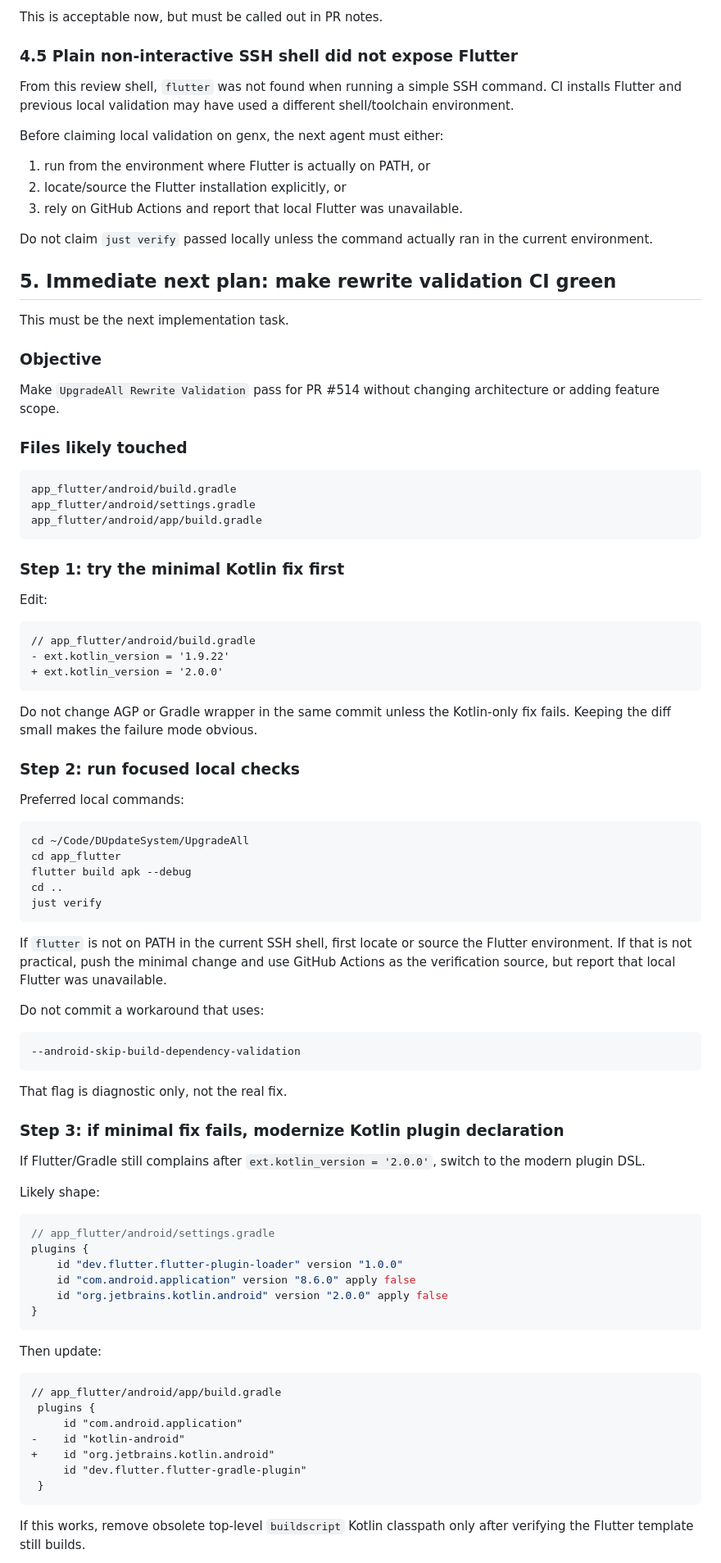
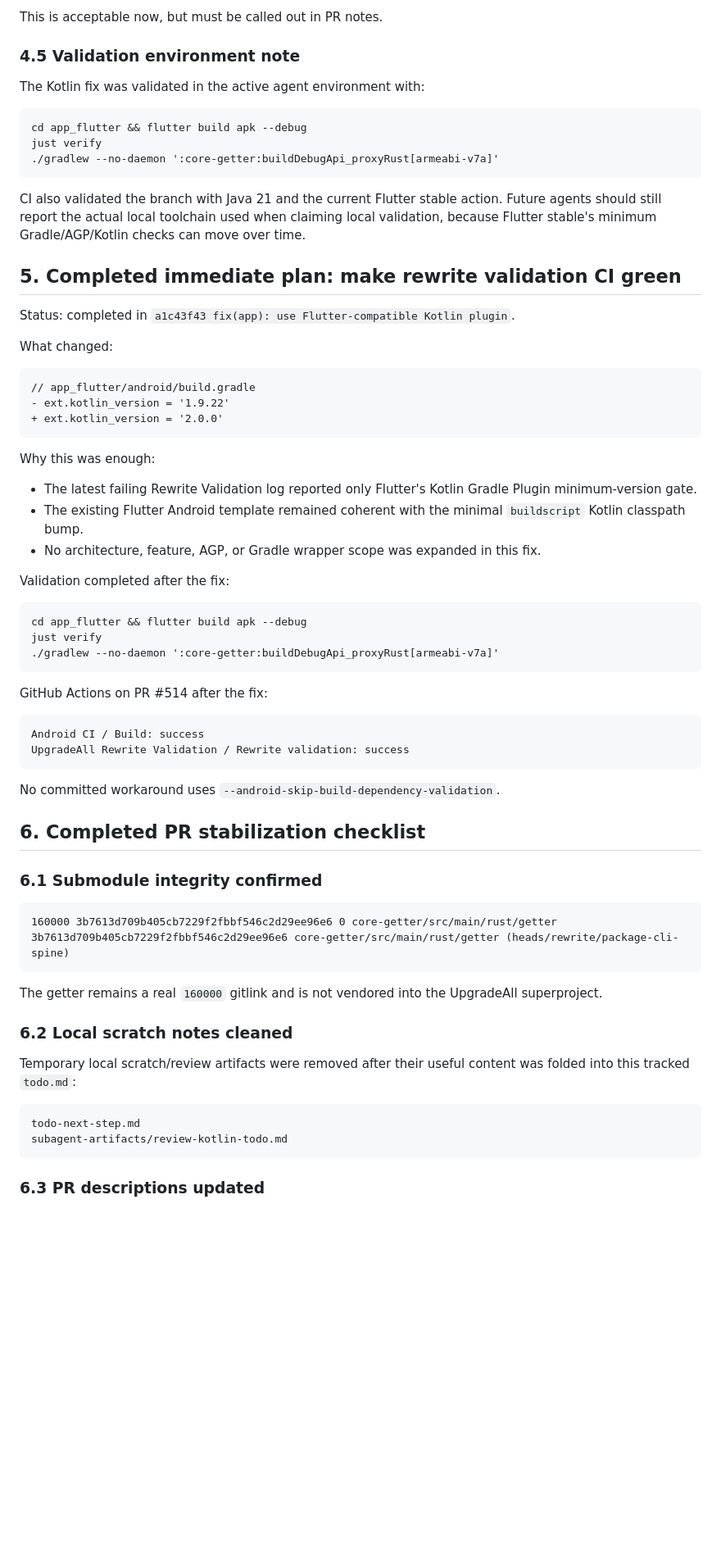
Before and after one commit to DUpdateSystem/UpgradeAll, a Markdown page: todo.md, the part around one of its changes. Shown at 82% size. Drawn GitHub-style; blank space fills up the shorter version.

Commit message:
docs: update rewrite next-step completion status
Record the completed Kotlin CI fix, green PR checks, submodule verification, and updated PR descriptions in the rewrite todo plan.

````diff
--- a/todo.md
+++ b/todo.md
@@ -206,37 +219,23 @@ Still missing:
 
 This is acceptable now, but must be called out in PR notes.
 
-### 4.5 Plain non-interactive SSH shell did not expose Flutter
+### 4.5 Validation environment note
 
-From this review shell, `flutter` was not found when running a simple SSH command. CI installs Flutter and previous local validation may have used a different shell/toolchain environment.
-
-Before claiming local validation on genx, the next agent must either:
-
-1. run from the environment where Flutter is actually on PATH, or
-2. locate/source the Flutter installation explicitly, or
-3. rely on GitHub Actions and report that local Flutter was unavailable.
-
-Do not claim `just verify` passed locally unless the command actually ran in the current environment.
-
-## 5. Immediate next plan: make rewrite validation CI green
-
-This must be the next implementation task.
-
-### Objective
-
-Make `UpgradeAll Rewrite Validation` pass for PR #514 without changing architecture or adding feature scope.
-
-### Files likely touched
+The Kotlin fix was validated in the active agent environment with:
 
 ```text
-app_flutter/android/build.gradle
-app_flutter/android/settings.gradle
-app_flutter/android/app/build.gradle
+cd app_flutter && flutter build apk --debug
+just verify
+./gradlew --no-daemon ':core-getter:buildDebugApi_proxyRust[armeabi-v7a]'
 ```
 
-### Step 1: try the minimal Kotlin fix first
+CI also validated the branch with Java 21 and the current Flutter stable action. Future agents should still report the actual local toolchain used when claiming local validation, because Flutter stable's minimum Gradle/AGP/Kotlin checks can move over time.
 
-Edit:
+## 5. Completed immediate plan: make rewrite validation CI green
+
+Status: completed in `a1c43f43 fix(app): use Flutter-compatible Kotlin plugin`.
+
+What changed:
 
 ```diff
 // app_flutter/android/build.gradle
@@ -244,56 +243,48 @@ Edit:
 + ext.kotlin_version = '2.0.0'
 ```
 
-Do not change AGP or Gradle wrapper in the same commit unless the Kotlin-only fix fails. Keeping the diff small makes the failure mode obvious.
+Why this was enough:
 
-### Step 2: run focused local checks
+- The latest failing Rewrite Validation log reported only Flutter's Kotlin Gradle Plugin minimum-version gate.
+- The existing Flutter Android template remained coherent with the minimal `buildscript` Kotlin classpath bump.
+- No architecture, feature, AGP, or Gradle wrapper scope was expanded in this fix.
 
-Preferred local commands:
+Validation completed after the fix:
 
-```bash
-cd ~/Code/DUpdateSystem/UpgradeAll
-cd app_flutter
-flutter build apk --debug
-cd ..
+```text
+cd app_flutter && flutter build apk --debug
 just verify
+./gradlew --no-daemon ':core-getter:buildDebugApi_proxyRust[armeabi-v7a]'
 ```
 
-If `flutter` is not on PATH in the current SSH shell, first locate or source the Flutter environment. If that is not practical, push the minimal change and use GitHub Actions as the verification source, but report that local Flutter was unavailable.
-
-Do not commit a workaround that uses:
+GitHub Actions on PR #514 after the fix:
 
 ```text
---android-skip-build-dependency-validation
+Android CI / Build: success
+UpgradeAll Rewrite Validation / Rewrite validation: success
 ```
 
-That flag is diagnostic only, not the real fix.
+No committed workaround uses `--android-skip-build-dependency-validation`.
 
-### Step 3: if minimal fix fails, modernize Kotlin plugin declaration
+## 6. Completed PR stabilization checklist
 
-If Flutter/Gradle still complains after `ext.kotlin_version = '2.0.0'`, switch to the modern plugin DSL.
+### 6.1 Submodule integrity confirmed
 
-Likely shape:
-
-```groovy
-// app_flutter/android/settings.gradle
-plugins {
-    id "dev.flutter.flutter-plugin-loader" version "1.0.0"
-    id "com.android.application" version "8.6.0" apply false
-    id "org.jetbrains.kotlin.android" version "2.0.0" apply false
-}
+```text
+160000 3b7613d709b405cb7229f2fbbf546c2d29ee96e6 0 core-getter/src/main/rust/getter
+3b7613d709b405cb7229f2fbbf546c2d29ee96e6 core-getter/src/main/rust/getter (heads/rewrite/package-cli-spine)
 ```
 
-Then update:
+The getter remains a real `160000` gitlink and is not vendored into the UpgradeAll superproject.
 
-```diff
-// app_flutter/android/app/build.gradle
- plugins {
-     id "com.android.application"
--    id "kotlin-android"
-+    id "org.jetbrains.kotlin.android"
-     id "dev.flutter.flutter-gradle-plugin"
- }
+### 6.2 Local scratch notes cleaned
+
+Temporary local scratch/review artifacts were removed after their useful content was folded into this tracked `todo.md`:
+
+```text
+todo-next-step.md
+subagent-artifacts/review-kotlin-todo.md
 ```
 
-If this works, remove obsolete top-level `buildscript` Kotlin classpath only after verifying the Flutter template still builds.
+### 6.3 PR descriptions updated
 
````
Also changed, not shown: other parts of todo.md (+39 -91 lines).
